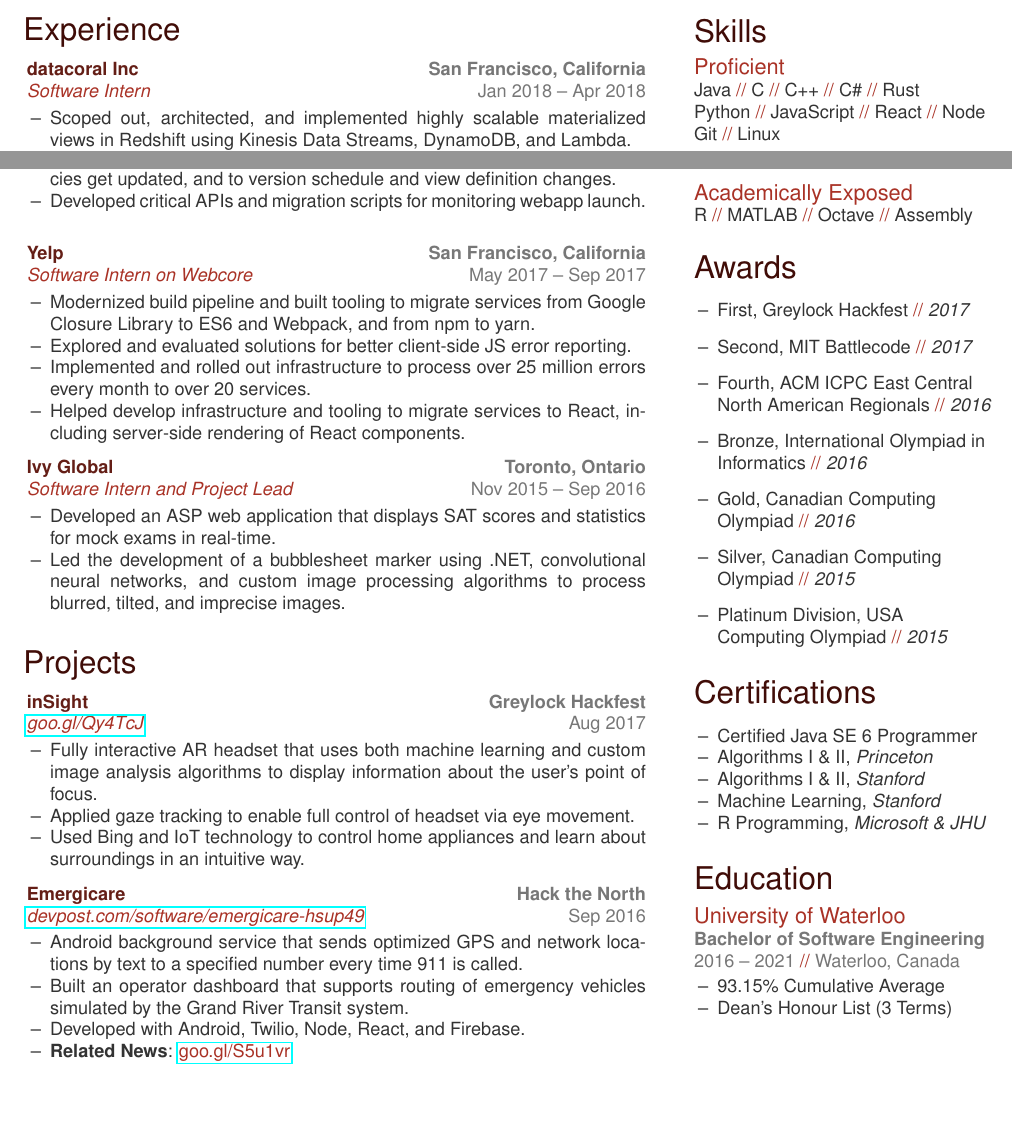
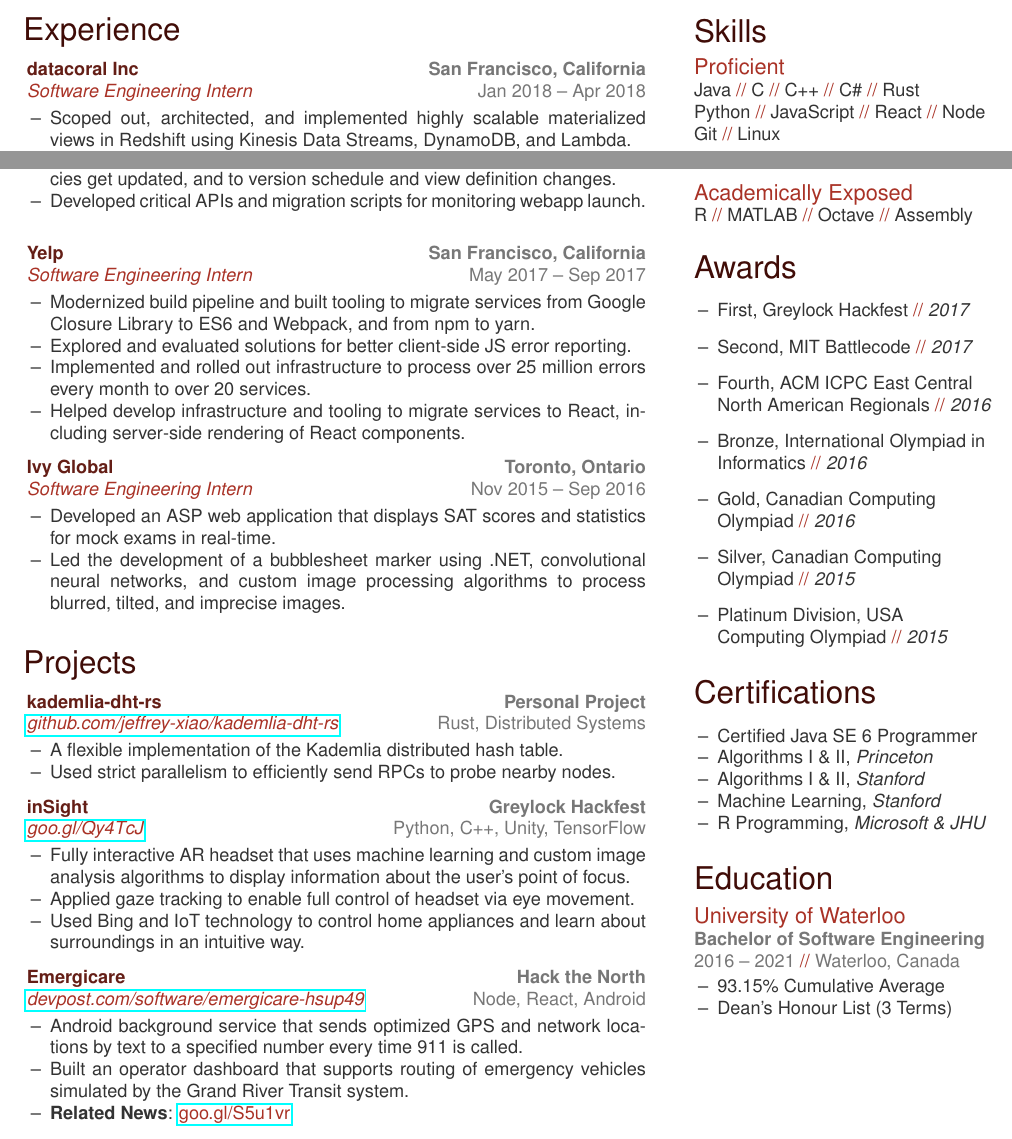
Before and after one commit to jeffrey-xiao/resume, a LaTeX CV (resume.tex): two parts of the page, joined at a grey line, cut so that both start at the same text, the shorter picture padded with empty space. Compiled offline with pdfLaTeX.

Commit message:
Update resume

```diff
--- a/resume.tex
+++ b/resume.tex
@@ -63,25 +63,28 @@
           {Jan 2018 -- Apr 2018}%
           {datacoral Inc}%
           {San Francisco, California}%
-          {Software Intern}%
-          {\createlist{%
-            Scoped out, architected, and implemented highly scalable materialized views in Redshift %
-            using Kinesis Data Streams, DynamoDB, and Lambda. %
+          {Software Engineering Intern}%
+          {\createlist%
+            {%
+              Scoped out, architected, and implemented highly scalable materialized views in %
+              Redshift using Kinesis Data Streams, DynamoDB, and Lambda. %
             }%
             {%
               Applied the concept of timelabel tags to represent the state of the underlying data, %
-            deterministically update materialized views when all dependencies get updated, and to %
-            version schedule and view definition changes. %
+              deterministically update materialized views when all dependencies get updated, and %
+              to version schedule and view definition changes. %
             }%
             {%
               Developed critical APIs and migration scripts for monitoring webapp launch.
-          }}
+            }
+          }
         \rightentry%
           {May 2017 -- Sep 2017}%
           {Yelp}%
           {San Francisco, California}%
-          {Software Intern on Webcore}%
-          {\createlist{%
+          {Software Engineering Intern}%
+          {\createlist%
+            {%
               Modernized build pipeline and built tooling to migrate services from Google Closure %
               Library to ES6 and Webpack, and from npm to yarn. %
             }%
@@ -95,13 +98,15 @@
             {%
               Helped develop infrastructure and tooling to migrate services to React, including %
               server-side rendering of React components. %
-          }}
+            }%
+          }
         \rightentry%
           {Nov 2015 -- Sep 2016}%
           {Ivy Global}%
           {Toronto, Ontario}%
-          {Software Intern and Project Lead}%
-          {\createlist{%
+          {Software Engineering Intern}%
+          {\createlist%
+            {%
               Developed an ASP web application that displays SAT scores and statistics for mock %
               exams in real-time. %
             }%
@@ -109,17 +114,32 @@
               Led the development of a bubblesheet marker using .NET, convolutional neural %
               networks, and custom image processing algorithms to process blurred, tilted, and %
               imprecise images. %
-          }}
+            }%
+          }
       \end{entrylist}
     \section{Projects}
       \begin{entrylist}
         \rightentry%
-          {Aug 2017}%
+          {Rust, Distributed Systems}%
+          {kademlia-dht-rs}%
+          {Personal Project}%
+          {\href{https://github.com/jeffrey-xiao/kademlia-dht-rs}{github.com/jeffrey-xiao/kademlia-dht-rs}}%
+          {\createlist%
+            {%
+              A flexible implementation of the Kademlia distributed hash table. %
+            }%
+            {%
+              Used strict parallelism to efficiently send RPCs to probe nearby nodes. %
+            }%
+          }
+        \rightentry%
+          {Python, C++, Unity, TensorFlow}%
           {inSight}%
           {Greylock Hackfest}%
           {\href{https://goo.gl/Qy4TcJ}{goo.gl/Qy4TcJ}}%
-          {\createlist{%
-            Fully interactive AR headset that uses both machine learning and custom image %
+          {\createlist%
+            {%
+              Fully interactive AR headset that uses machine learning and custom image %
               analysis algorithms to display information about the user's point of focus. %
             }%
             {%
@@ -128,13 +148,15 @@
             {%
               Used Bing and IoT technology to control home appliances and learn about surroundings %
               in an intuitive way. %
-          }}
+            }%
+          }
         \rightentry%
-          {Sep 2016}%
+          {Node, React, Android}%
           {Emergicare}%
           {Hack the North}%
           {\href{https://devpost.com/software/emergicare-hsup49}{devpost.com/software/emergicare-hsup49}}%
-          {\createlist{%
+          {\createlist%
+            {%
               Android background service that sends optimized GPS and network locations by text to %
               a specified number every time 911 is called. %
             }%
@@ -143,11 +165,9 @@
               the Grand River Transit system. %
             }%
             {%
-            Developed with Android, Twilio, Node, React, and Firebase. %
+              \textbf{Related News}: \color{lightred}\href{https://goo.gl/S5u1vr}{goo.gl/S5u1vr}%
             }%
-          {%
-            \textbf{Related News}: \color{lightred}\href{https://goo.gl/S5u1vr}{goo.gl/S5u1vr}%
-          }}
+          }
       \end{entrylist}
   \end{main}
 \end{document}
```
Also changed, not shown: resume.cls (+0 -1 lines), resume.pdf. Lines whose indentation alone changed are shown as unchanged.
